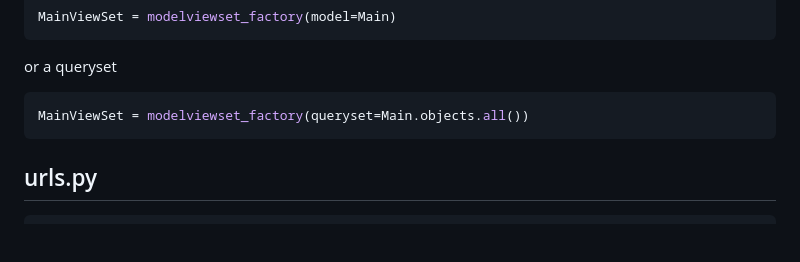
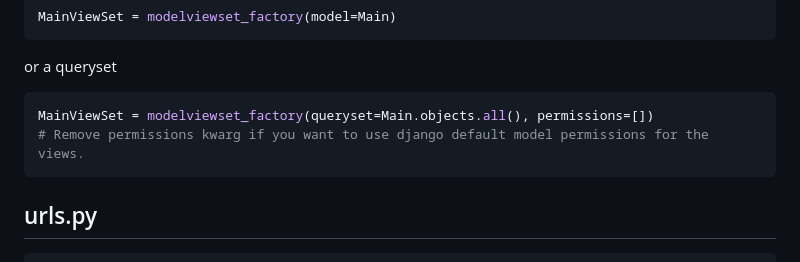
Before and after one commit to snake-soft/django-htmx-viewsets, a Markdown page: README.md, the part around the change. Rendered like a GitHub page; blank space fills up the shorter version.

````diff
--- a/README.md
+++ b/README.md
@@ -67,7 +67,8 @@ MainViewSet = modelviewset_factory(model=Main)
 ```
 or a queryset
 ```python
-MainViewSet = modelviewset_factory(queryset=Main.objects.all())
+MainViewSet = modelviewset_factory(queryset=Main.objects.all(), permissions=[])
+# Remove permissions kwarg if you want to use django default model permissions for the views.
 ```
 
 
````
